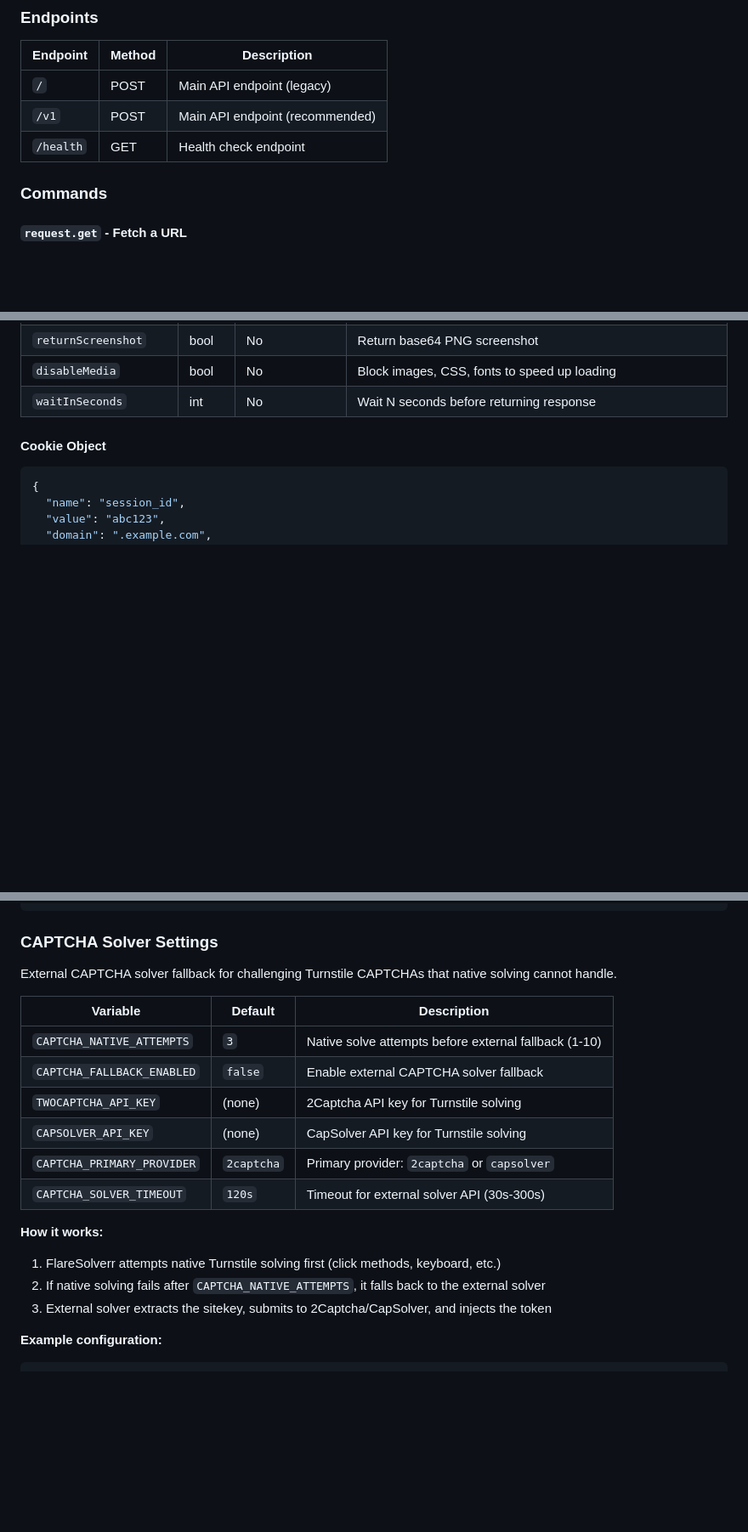
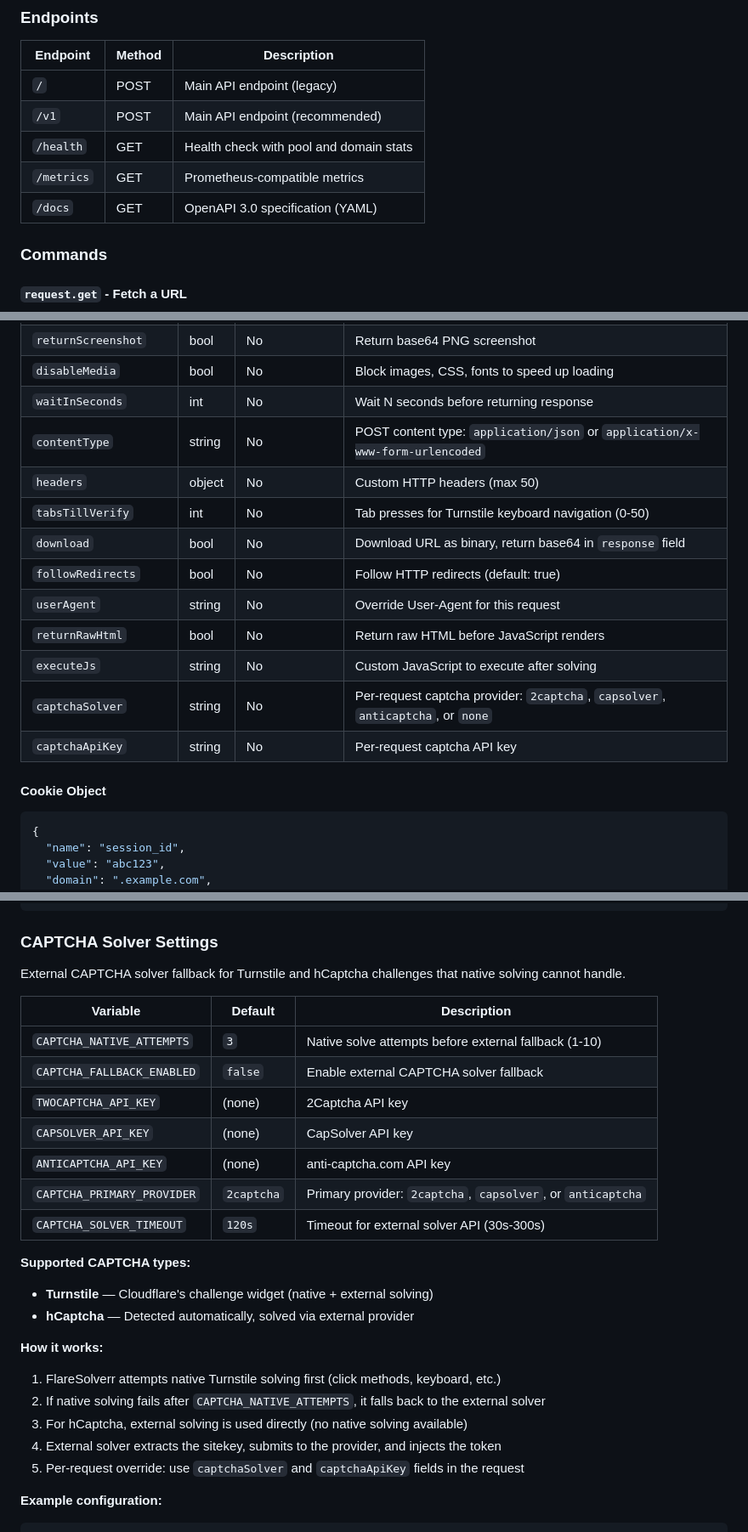
Before and after one commit to Rorqualx/flaresolverr-go, a Markdown page: README.md, 3 parts joined by grey strips. Shown at 85% size. Rendered like a GitHub page; blank space fills up the shorter version.

Commit message:
docs: Update README with all new features and parameters
- Add new features to Features list: two-phase bypass, hCaptcha,
  anti-captcha.com, custom JS, binary downloads, Prometheus metrics,
  OpenAPI docs, multi-arch
- Add new endpoints: /metrics (Prometheus), /docs (OpenAPI)
- Add all new request parameters: download, followRedirects, userAgent,
  returnRawHtml, executeJs, captchaSolver, captchaApiKey, contentType,
  headers, tabsTillVerify
- Add new solution fields: responseEncoding, executeJsResult, browserVersion
- Update CAPTCHA docs with anti-captcha.com and hCaptcha support
- Add new env vars: LOG_FILE, TZ, LANG, TEST_URL, ANTICAPTCHA_API_KEY

Co-Authored-By: Claude Opus 4.6 (1M context) <noreply@anthropic.com>

````diff
--- a/README.md
+++ b/README.md
@@ -60,7 +67,9 @@ The API accepts POST requests with JSON body at both `/` and `/v1` endpoints. Al
 |----------|--------|-------------|
 | `/` | POST | Main API endpoint (legacy) |
 | `/v1` | POST | Main API endpoint (recommended) |
-| `/health` | GET | Health check endpoint |
+| `/health` | GET | Health check with pool and domain stats |
+| `/metrics` | GET | Prometheus-compatible metrics |
+| `/docs` | GET | OpenAPI 3.0 specification (YAML) |
 
 ### Commands
 
@@ -146,6 +155,16 @@ curl -X POST http://localhost:8191/v1 \
 | `returnScreenshot` | bool | No | Return base64 PNG screenshot |
 | `disableMedia` | bool | No | Block images, CSS, fonts to speed up loading |
 | `waitInSeconds` | int | No | Wait N seconds before returning response |
+| `contentType` | string | No | POST content type: `application/json` or `application/x-www-form-urlencoded` |
+| `headers` | object | No | Custom HTTP headers (max 50) |
+| `tabsTillVerify` | int | No | Tab presses for Turnstile keyboard navigation (0-50) |
+| `download` | bool | No | Download URL as binary, return base64 in `response` field |
+| `followRedirects` | bool | No | Follow HTTP redirects (default: true) |
+| `userAgent` | string | No | Override User-Agent for this request |
+| `returnRawHtml` | bool | No | Return raw HTML before JavaScript renders |
+| `executeJs` | string | No | Custom JavaScript to execute after solving |
+| `captchaSolver` | string | No | Per-request captcha provider: `2captcha`, `capsolver`, `anticaptcha`, or `none` |
+| `captchaApiKey` | string | No | Per-request captcha API key |
 
 #### Cookie Object
 
@@ -364,21 +386,28 @@ environment:
 
 ### CAPTCHA Solver Settings
 
-External CAPTCHA solver fallback for challenging Turnstile CAPTCHAs that native solving cannot handle.
+External CAPTCHA solver fallback for Turnstile and hCaptcha challenges that native solving cannot handle.
 
 | Variable | Default | Description |
 |----------|---------|-------------|
 | `CAPTCHA_NATIVE_ATTEMPTS` | `3` | Native solve attempts before external fallback (1-10) |
 | `CAPTCHA_FALLBACK_ENABLED` | `false` | Enable external CAPTCHA solver fallback |
-| `TWOCAPTCHA_API_KEY` | (none) | 2Captcha API key for Turnstile solving |
-| `CAPSOLVER_API_KEY` | (none) | CapSolver API key for Turnstile solving |
-| `CAPTCHA_PRIMARY_PROVIDER` | `2captcha` | Primary provider: `2captcha` or `capsolver` |
+| `TWOCAPTCHA_API_KEY` | (none) | 2Captcha API key |
+| `CAPSOLVER_API_KEY` | (none) | CapSolver API key |
+| `ANTICAPTCHA_API_KEY` | (none) | anti-captcha.com API key |
+| `CAPTCHA_PRIMARY_PROVIDER` | `2captcha` | Primary provider: `2captcha`, `capsolver`, or `anticaptcha` |
 | `CAPTCHA_SOLVER_TIMEOUT` | `120s` | Timeout for external solver API (30s-300s) |
+
+**Supported CAPTCHA types:**
+- **Turnstile** — Cloudflare's challenge widget (native + external solving)
+- **hCaptcha** — Detected automatically, solved via external provider
 
 **How it works:**
 1. FlareSolverr attempts native Turnstile solving first (click methods, keyboard, etc.)
 2. If native solving fails after `CAPTCHA_NATIVE_ATTEMPTS`, it falls back to the external solver
-3. External solver extracts the sitekey, submits to 2Captcha/CapSolver, and injects the token
+3. For hCaptcha, external solving is used directly (no native solving available)
+4. External solver extracts the sitekey, submits to the provider, and injects the token
+5. Per-request override: use `captchaSolver` and `captchaApiKey` fields in the request
 
 **Example configuration:**
 ```yaml
````
Also changed, not shown: other parts of README.md (+15 -1 lines).
